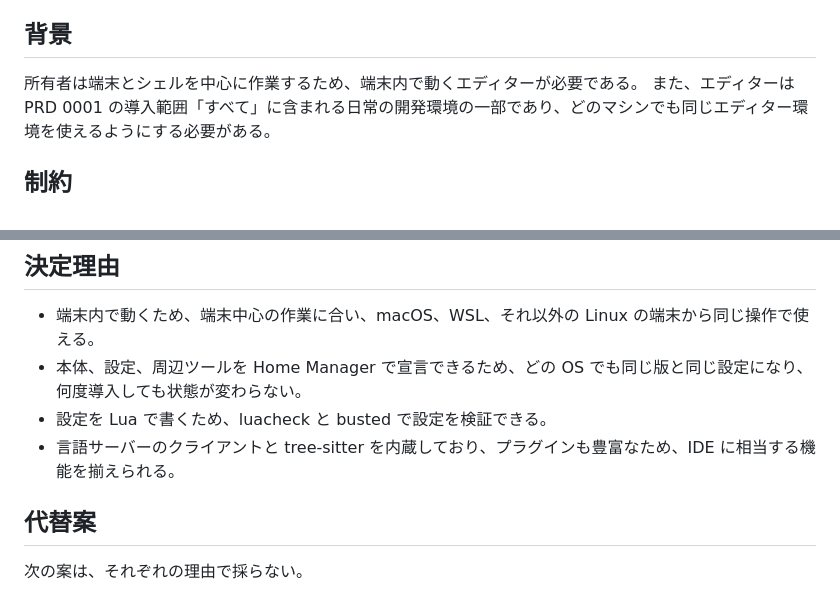
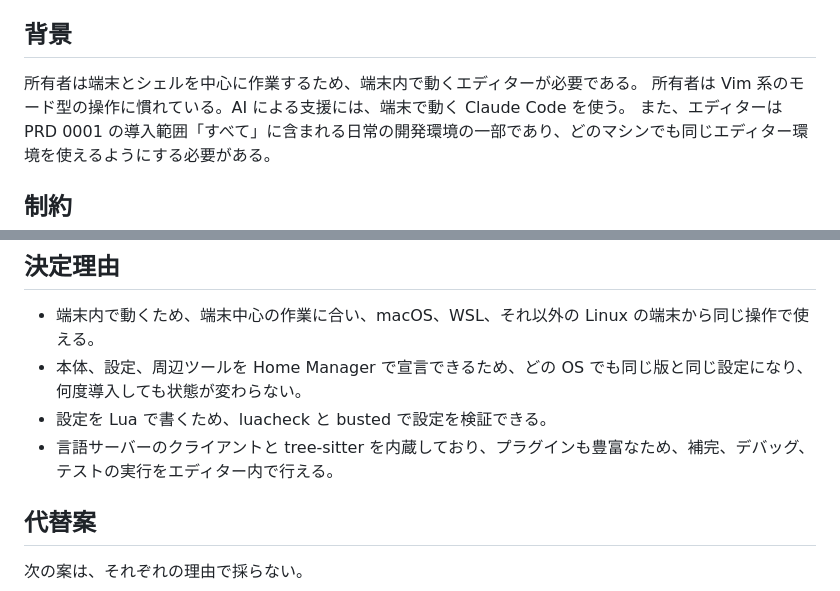
Before and after one commit to mikinovation/dotfiles, a Markdown page: docs/adr/0002_use-neovim-as-default-editor.md, 2 parts joined by grey strips. GitHub-like rendering.

Commit message:
docs(adr): clarify background and editor features in Neovim ADR
Co-Authored-By: Claude Opus 5.5 <noreply@anthropic.com>
Claude-Session: https://claude.ai/code/session_01GKZT7ihJtLLBKyHDvddxBX

```diff
--- a/docs/adr/0002_use-neovim-as-default-editor.md
+++ b/docs/adr/0002_use-neovim-as-default-editor.md
@@ -9,6 +9,7 @@ Neovim を既定エディターにし、本体、設定、周辺ツールを Hom
 ## 背景
 
 所有者は端末とシェルを中心に作業するため、端末内で動くエディターが必要である。
+所有者は Vim 系のモード型の操作に慣れている。AI による支援には、端末で動く Claude Code を使う。
 また、エディターは PRD 0001 の導入範囲「すべて」に含まれる日常の開発環境の一部であり、どのマシンでも同じエディター環境を使えるようにする必要がある。
 
 ## 制約
@@ -34,7 +35,7 @@ Neovim は ADR 0001 の共通の Home Manager 設定から、`nix/programs/neovi
 - 端末内で動くため、端末中心の作業に合い、macOS、WSL、それ以外の Linux の端末から同じ操作で使える。
 - 本体、設定、周辺ツールを Home Manager で宣言できるため、どの OS でも同じ版と同じ設定になり、何度導入しても状態が変わらない。
 - 設定を Lua で書くため、luacheck と busted で設定を検証できる。
-- 言語サーバーのクライアントと tree-sitter を内蔵しており、プラグインも豊富なため、IDE に相当する機能を揃えられる。
+- 言語サーバーのクライアントと tree-sitter を内蔵しており、プラグインも豊富なため、補完、デバッグ、テストの実行をエディター内で行える。
 
 ## 代替案
 
```
